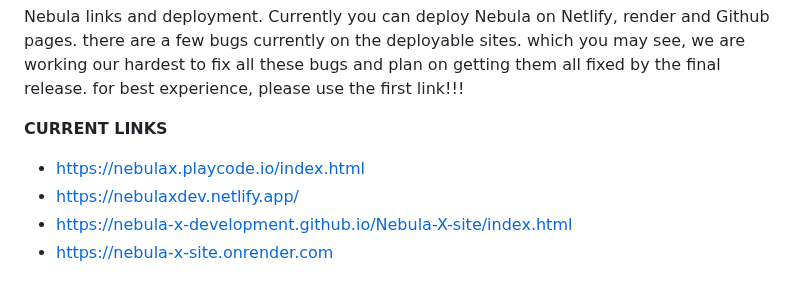
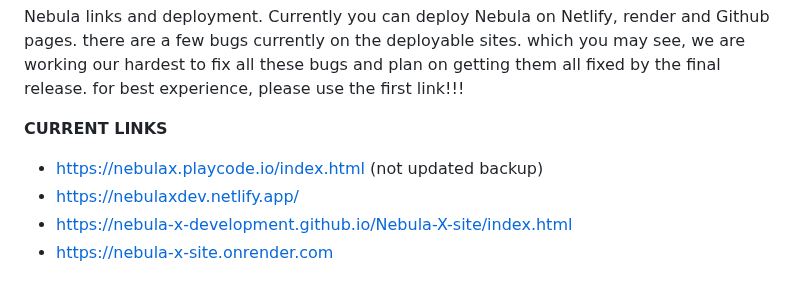
Before and after one commit to Nebula-X-Development/Nebula-X, a Markdown page: README.md, the part around the change. Drawn GitHub-style.

```diff
--- a/README.md
+++ b/README.md
@@ -50,7 +50,7 @@ v2.0.0 notes
 Nebula links and deployment. Currently you can deploy Nebula on Netlify, render and Github pages. there are a few bugs currently on the deployable sites. which you may see, we are working our hardest to fix all these bugs and plan on getting them all fixed by the final release.  for best experience, please use the first link!!!
 
 **CURRENT LINKS**
-- https://nebulax.playcode.io/index.html
+- https://nebulax.playcode.io/index.html (not updated backup)
 - https://nebulaxdev.netlify.app/
 - https://nebula-x-development.github.io/Nebula-X-site/index.html
 - https://nebula-x-site.onrender.com
```
